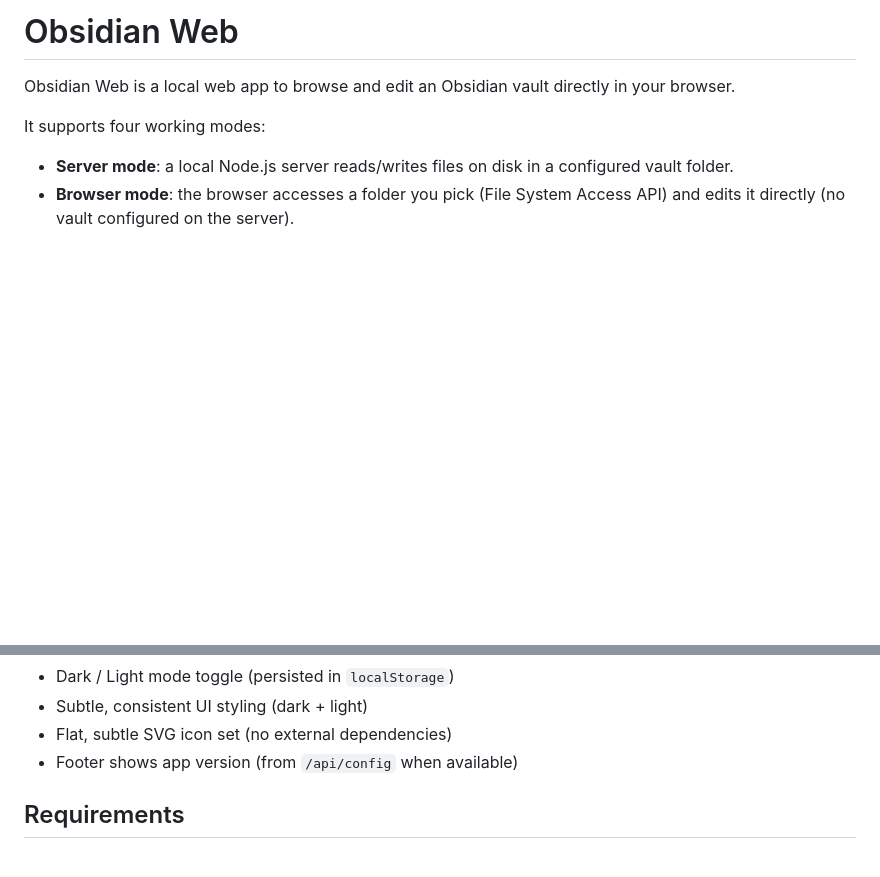
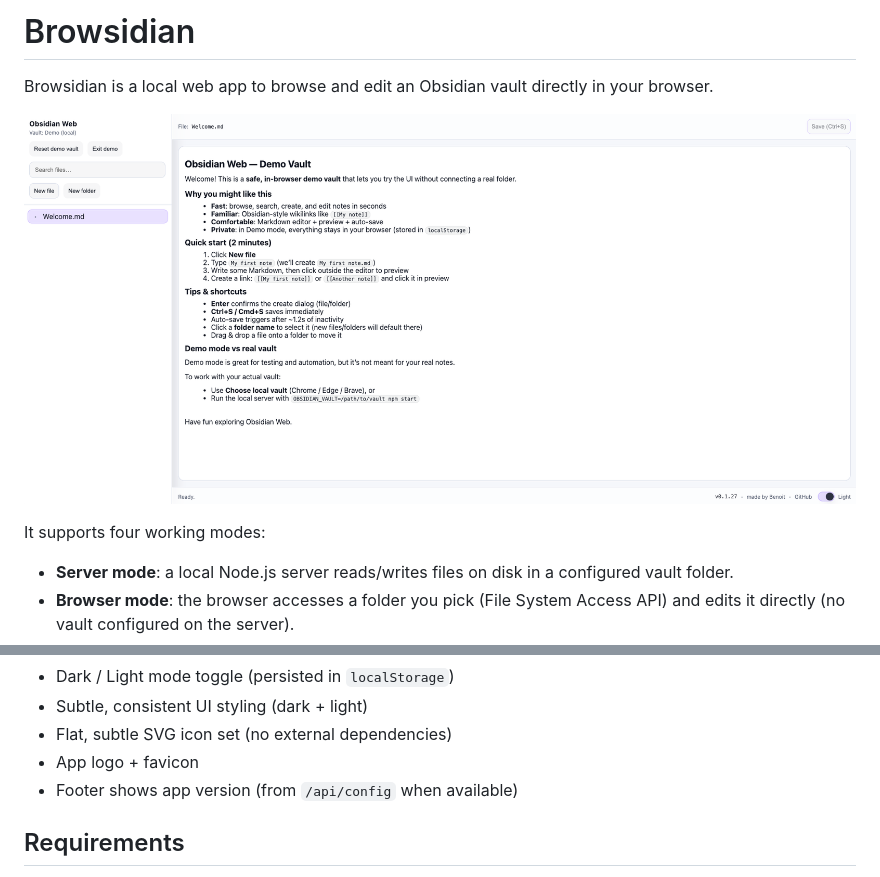
Before and after one commit to blamouche/browsidian, a Markdown page: README.md, 2 parts joined by grey strips. Drawn GitHub-style; pictures changed too: img/screenshot.png (added); blank space fills up the shorter version.

Commit message:
Brand: Browsidian logo + favicon

```diff
--- a/README.md
+++ b/README.md
@@ -1,6 +1,8 @@
-# Obsidian Web
+# Browsidian
 
-Obsidian Web is a local web app to browse and edit an Obsidian vault directly in your browser.
+Browsidian is a local web app to browse and edit an Obsidian vault directly in your browser.
+
+![Screenshot](img/screenshot.png)
 
 It supports four working modes:
 
@@ -26,6 +28,7 @@ It supports four working modes:
 - Dark / Light mode toggle (persisted in `localStorage`)
 - Subtle, consistent UI styling (dark + light)
 - Flat, subtle SVG icon set (no external dependencies)
+- App logo + favicon
 - Footer shows app version (from `/api/config` when available)
 
 ## Requirements
```
Also changed, not shown: 6 other files.
